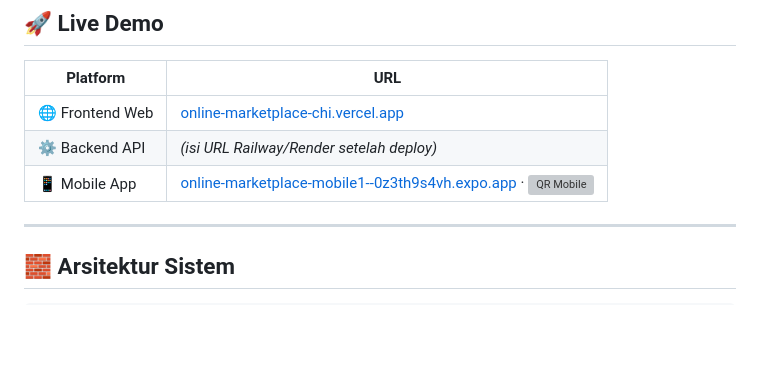
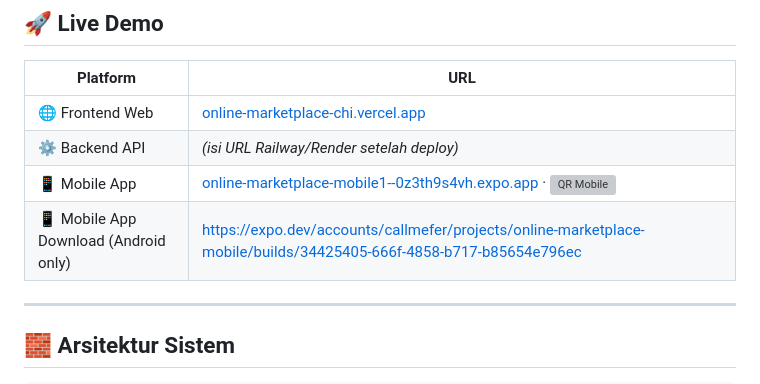
Before and after one commit to Dittyaa/online-marketplace, a Markdown page: README.md, the part around the change. Drawn GitHub-style; blank space fills up the shorter version; grey boxes are pictures that could not be loaded.

```diff
--- a/README.md
+++ b/README.md
@@ -25,7 +25,7 @@ Aplikasi marketplace online yang mencakup versi **Web** dan **Mobile**, dengan b
 | 🌐 Frontend Web | [online-marketplace-chi.vercel.app](https://online-marketplace-chi.vercel.app) |
 | ⚙️ Backend API | *(isi URL Railway/Render setelah deploy)* |
 | 📱 Mobile App | [online-marketplace-mobile1--0z3th9s4vh.expo.app](https://online-marketplace-mobile1--0z3th9s4vh.expo.app/) · <img src="https://qr.expo.dev/eas-update?slug=exp&projectId=b0f4e4b9-c41a-488b-ba7c-741f9a3bc278&groupId=79be0d58-c622-460e-9f3e-7ebd99b1cfdd&host=u.expo.dev" width="80" alt="QR Mobile" /> |
-
+| 📱 Mobile App Download (Android only) | [https://expo.dev/accounts/callmefer/projects/online-marketplace-mobile/builds/34425405-666f-4858-b717-b85654e796ec](https://expo.dev/accounts/callmefer/projects/online-marketplace-mobile/builds/34425405-666f-4858-b717-b85654e796ec) |
 ---
 
 ## 🧱 Arsitektur Sistem
```
